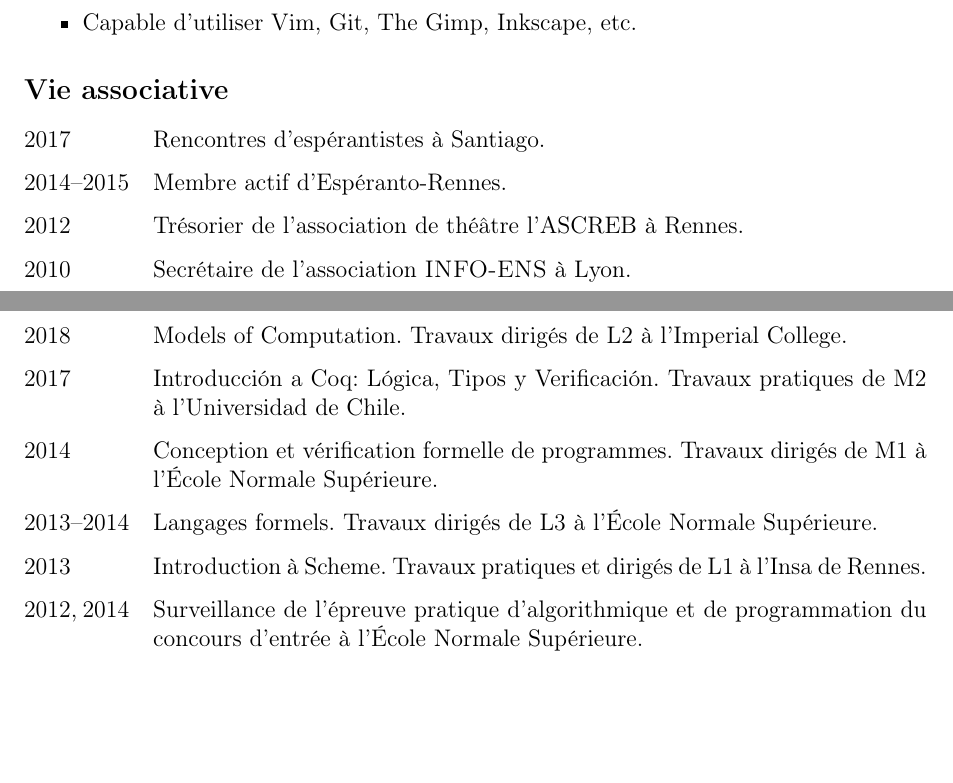
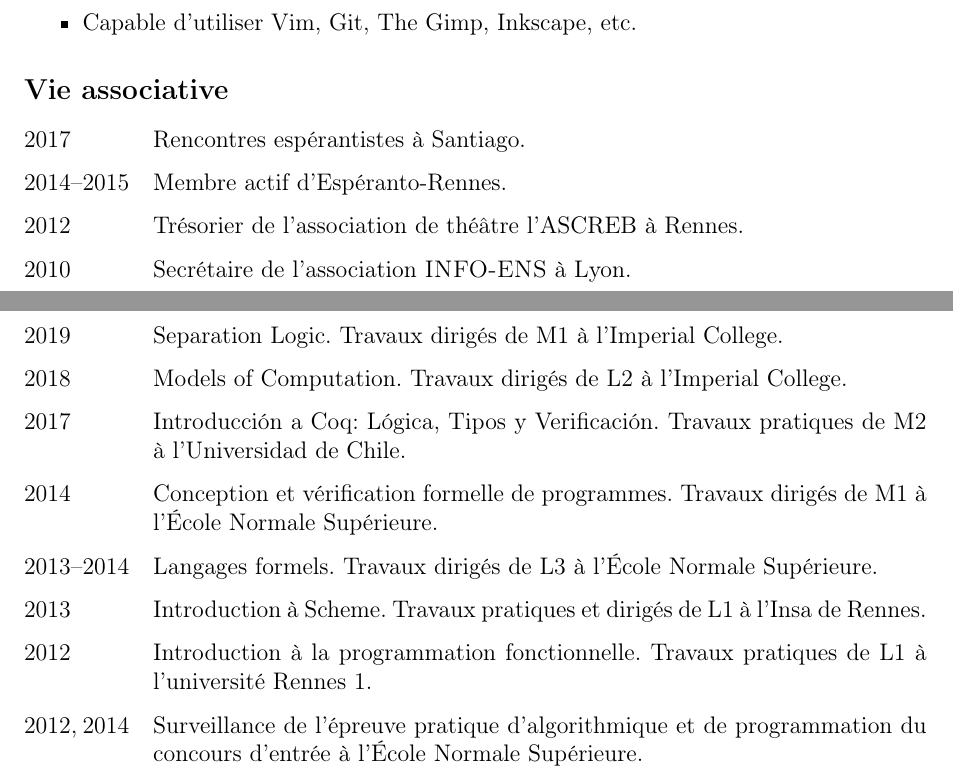
Before and after one commit to Mbodin/Mbodin.github.io, a LaTeX CV (rimedoj/cv_fr.tex): two parts of pages 3 and 4 of 4, joined at a grey line, cut so that both start at the same text, the shorter picture padded with empty space. Compiled offline with pdfLaTeX.

Commit message:
Updating CV.

```diff
--- a/rimedoj/cv_fr.tex
+++ b/rimedoj/cv_fr.tex
@@ -223,7 +223,7 @@
 
 \begin{datecvsection}{Vie associative}
 
-    2017 & Rencontres d’espérantistes à \placeName{Santiago}. \\
+    2017 & Rencontres espérantistes à \placeName{Santiago}. \\
     2014–2015 & Membre actif d’{Espéranto-Rennes}. \\
 	2012 & Trésorier de l’association de théâtre l’{ASCREB} à \placeName{Rennes}. \\
     2010 & Secrétaire de l’association \textsc{INFO-ENS} à \placeName{Lyon}. \\
@@ -231,6 +231,8 @@
 \end{datecvsection}
 
 \begin{datecvsection}{Enseignement}
+
+    2019 & Separation Logic. Travaux dirigés de M1 à l’\en{\placeName{Imperial College}}. \\
 
     2018 & Models of Computation. Travaux dirigés de L2 à l’\en{\placeName{Imperial College}}. \\
 
@@ -241,6 +243,8 @@
     2013–2014 & Langages formels. Travaux dirigés de L3 à l’\placeName{École Normale Supérieure}. \\
 
     2013 & Introduction à Scheme. Travaux pratiques et dirigés de L1 à l’\placeName{Insa} de \placeName{Rennes}. \\
+
+    2012 & Introduction à la programmation fonctionnelle. Travaux pratiques de L1 à l’université \placeName{Rennes}~1. \\
 
     2012, 2014 & Surveillance de l’épreuve pratique d’algorithmique et de programmation du concours d’entrée à l’\placeName{École Normale Supérieure}.
 
```
Also changed, not shown: rimedoj/cv_en.tex (+4 -0 lines), rimedoj/cv_eo.tex (+4 -0 lines), rimedoj/cv_en.pdf, rimedoj/cv_eo.pdf, rimedoj/cv_fr.pdf.
